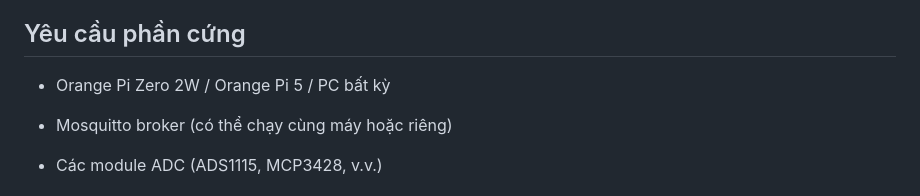
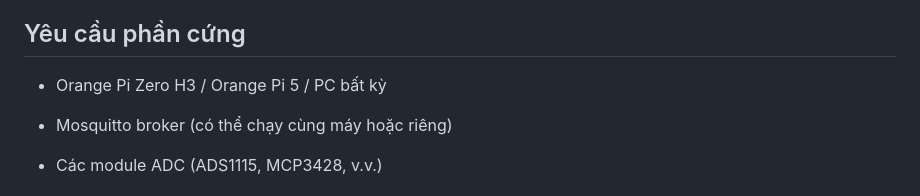
Before and after one commit to vynt2401/DAQ_IOT, a Markdown page: README.md, the part around the change. Drawn GitHub-style.

Commit message:
Update hardware requirements in README

```diff
--- a/README.md
+++ b/README.md
@@ -49,7 +49,7 @@ DAQ_IOT/
 
 ## Yêu cầu phần cứng
 
-- Orange Pi Zero 2W / Orange Pi 5 / PC bất kỳ
+- Orange Pi Zero H3 / Orange Pi 5 / PC bất kỳ
 - Mosquitto broker (có thể chạy cùng máy hoặc riêng)
 - Các module ADC (ADS1115, MCP3428, v.v.)
 
```
